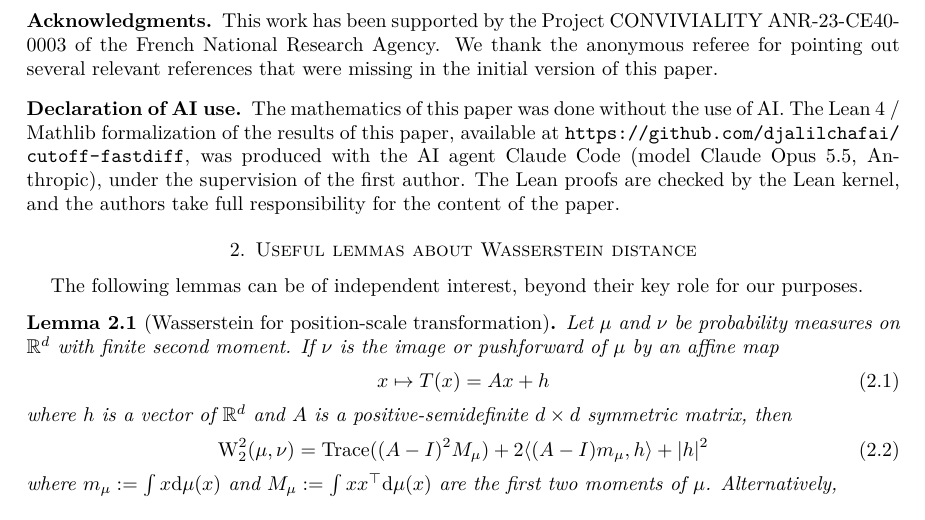
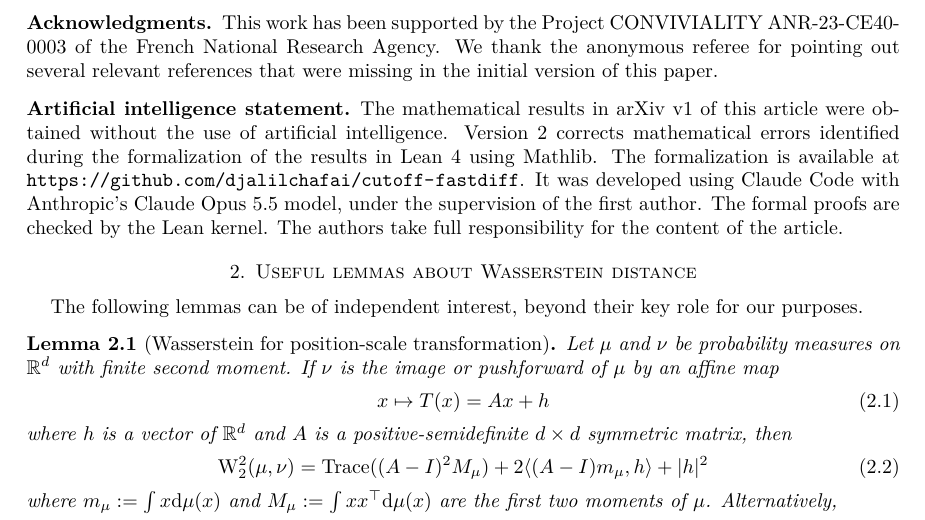
Before and after one commit to djalilchafai/cutoff-fastdiff, a LaTeX paper (cutfast-lean.tex): part of page 6 of 14, cut so that both start at the same text. Compiled offline with pdfLaTeX.

Commit message:
DC:wording

```diff
--- a/cutfast-lean.tex
+++ b/cutfast-lean.tex
@@ -290,8 +296,15 @@ We emphasize that the cutoff phenomenon can be studied with respect to other par
 This work has been supported by the Project CONVIVIALITY ANR-23-CE40-0003 of the French National Research Agency.
 We thank the anonymous referee for pointing out several relevant references that were missing in the initial version of this paper.
 
-\subsection*{Declaration of AI use}
-The mathematics of this paper was done without the use of AI. The Lean 4 / Mathlib formalization of the results of this paper, available at \url{https://github.com/djalilchafai/cutoff-fastdiff}, was produced with the AI agent Claude Code (model Claude Opus 5.5, Anthropic), under the supervision of the first author. The Lean proofs are checked by the Lean kernel, and the authors take full responsibility for the content of the paper.
+\subsection*{Artificial intelligence statement}
+The mathematical results in arXiv v1 of this article were obtained without the
+use of artificial intelligence. Version 2 corrects mathematical errors
+identified during the formalization of the results in Lean 4 using Mathlib.
+The formalization is available at
+\url{https://github.com/djalilchafai/cutoff-fastdiff}. It was developed using
+Claude Code with Anthropic's Claude Opus 5.5 model, under the supervision of
+the first author. The formal proofs are checked by the Lean kernel. The
+authors take full responsibility for the content of the article.
 
 \section{Useful lemmas about Wasserstein distance}
 
```
Also changed, not shown: cutfast-lean.pdf, cutfast-lean.tex (28 more changed lines).
